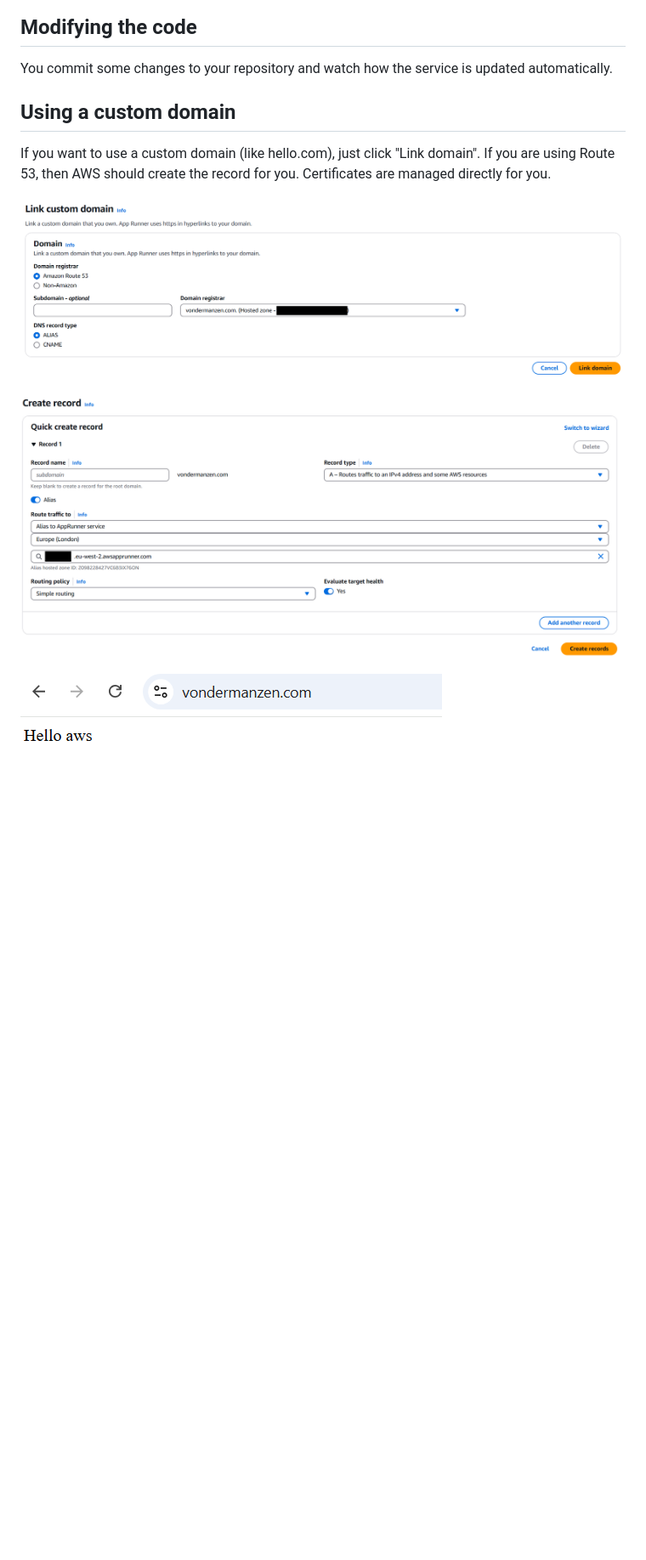
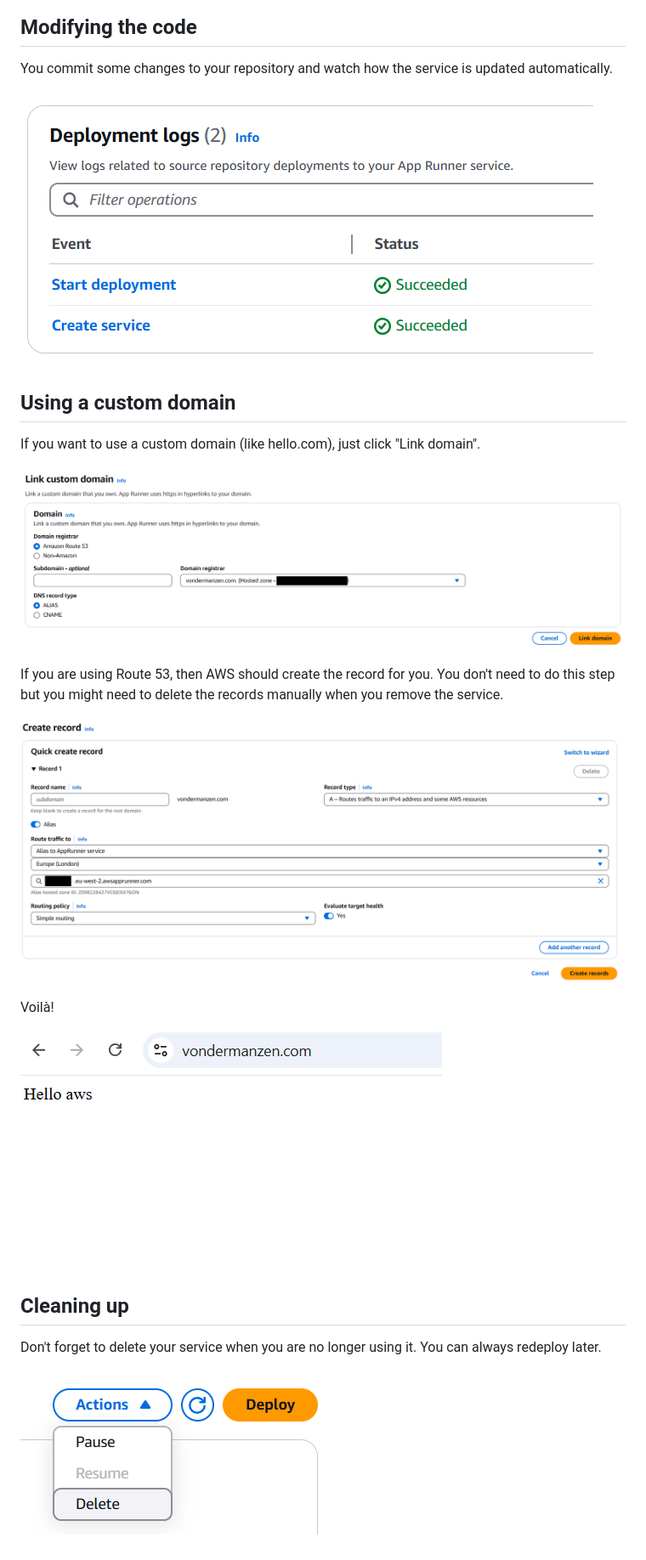
Before and after one commit to Oxford-Research-Cloud-Competency-Centre/Hello-aws, a Markdown page: README.md, the part around the change. Shown: that part at 85% size. Rendered like a GitHub page; pictures changed too: README_images/delete.png (added), README_images/update.png (added); blank space fills up the shorter version.

Commit message:
going further

```diff
--- a/README.md
+++ b/README.md
@@ -65,12 +65,24 @@ Voilà! Access the URL.
 
 You commit some changes to your repository and watch how the service is updated automatically.
 
+![Updating a service](README_images/update.png)
+
 ## Using a custom domain
 
-If you want to use a custom domain (like hello.com), just click "Link domain". If you are using Route 53, then AWS should create the record for you. Certificates are managed directly for you.
+If you want to use a custom domain (like hello.com), just click "Link domain".
 
 ![Linking the domain](README_images/link_domain.png)
 
+If you are using Route 53, then AWS should create the record for you. You don't need to do this step but you might need to delete the records manually when you remove the service.
+
 ![The DNS record](README_images/domain_routing.png)
 
+Voilà!
+
 ![Voilà](README_images/domain.png)
+
+## Cleaning up
+
+Don't forget to delete your service when you are no longer using it. You can always redeploy later.
+
+![Deleting a service](README_images/delete.png)
```
